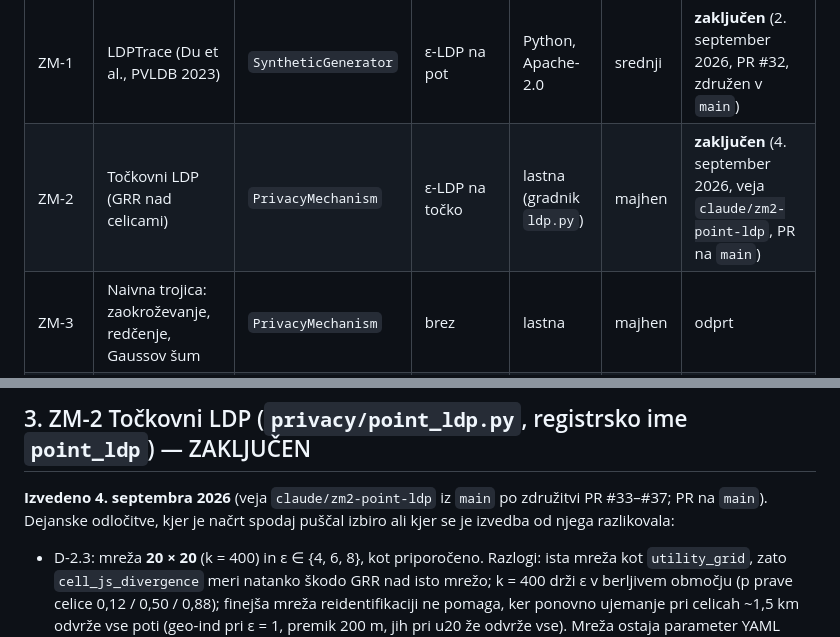
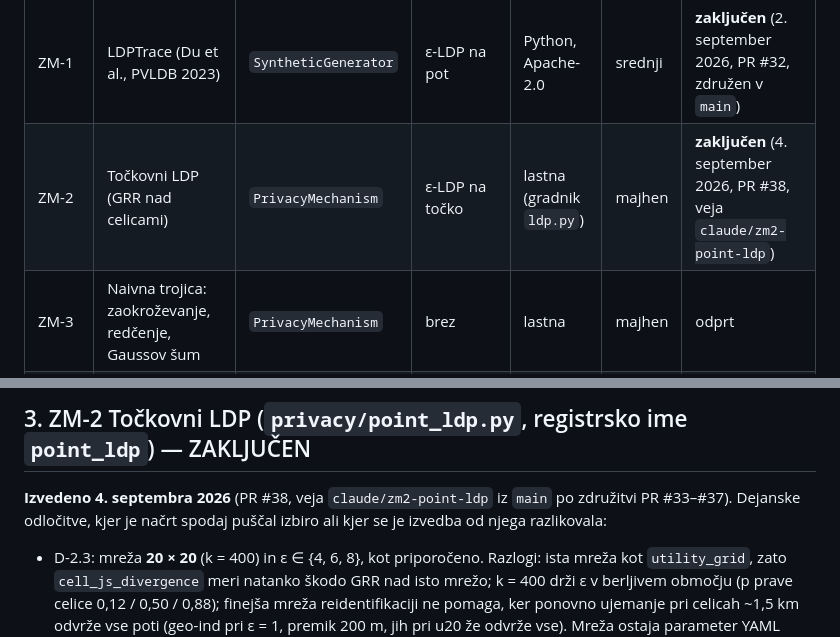
Before and after one commit to ZazoByIntent/RN-Synth-Gen-Sandbox2, a Markdown page: docs/NACRT_MEHANIZMI.md, 2 parts joined by grey strips. Rendered like a GitHub page.

Commit message:
docs: record PR #38 for ZM-2 in NACRT_MEHANIZMI §3 and HANDOFF §2.3
Co-Authored-By: Claude Fable 5.1 <noreply@anthropic.com>
Claude-Session: https://claude.ai/code/session_01EsihnDYTFJWiFNqpSKcsjq

```diff
--- a/docs/NACRT_MEHANIZMI.md
+++ b/docs/NACRT_MEHANIZMI.md
@@ -17,7 +17,7 @@ zapiskov projekta »Izbirni predmeti« (blueprint članka, 45 analiziranih del)
 | Korak | Mehanizem | Vmesnik | Garancija | Javna koda | Obseg | Stanje |
 | --- | --- | --- | --- | --- | --- | --- |
 | ZM-1 | LDPTrace (Du et al., PVLDB 2023) | `SyntheticGenerator` | ε-LDP na pot | Python, Apache-2.0 | srednji | **zaključen** (2. september 2026, PR #32, združen v `main`) |
-| ZM-2 | Točkovni LDP (GRR nad celicami) | `PrivacyMechanism` | ε-LDP na točko | lastna (gradnik `ldp.py`) | majhen | **zaključen** (4. september 2026, veja `claude/zm2-point-ldp`, PR na `main`) |
+| ZM-2 | Točkovni LDP (GRR nad celicami) | `PrivacyMechanism` | ε-LDP na točko | lastna (gradnik `ldp.py`) | majhen | **zaključen** (4. september 2026, PR #38, veja `claude/zm2-point-ldp`) |
 | ZM-3 | Naivna trojica: zaokroževanje, redčenje, Gaussov šum | `PrivacyMechanism` | brez | lastna | majhen | odprt |
 | ZM-4 | PrivTrace (Wang et al., USENIX Sec 2023) | `SyntheticGenerator` | centralna DP na pot | Python, brez licence | velik | odprt |
 
@@ -278,8 +278,8 @@ primerljivosti; izvirnik uporablja {0,5, 1, 1,5}.
 
 ## 3. ZM-2 Točkovni LDP (`privacy/point_ldp.py`, registrsko ime `point_ldp`) — ZAKLJUČEN
 
-**Izvedeno 4. septembra 2026** (veja `claude/zm2-point-ldp` iz `main` po združitvi PR
-#33–#37; PR na `main`). Dejanske odločitve, kjer je načrt spodaj puščal izbiro ali kjer se
+**Izvedeno 4. septembra 2026** (PR #38, veja `claude/zm2-point-ldp` iz `main` po
+združitvi PR #33–#37). Dejanske odločitve, kjer je načrt spodaj puščal izbiro ali kjer se
 je izvedba od njega razlikovala:
 
 - D-2.3: mreža **20 × 20** (k = 400) in ε ∈ {4, 6, 8}, kot priporočeno. Razlogi: ista
```
Also changed, not shown: docs/HANDOFF.md (+2 -2 lines).
